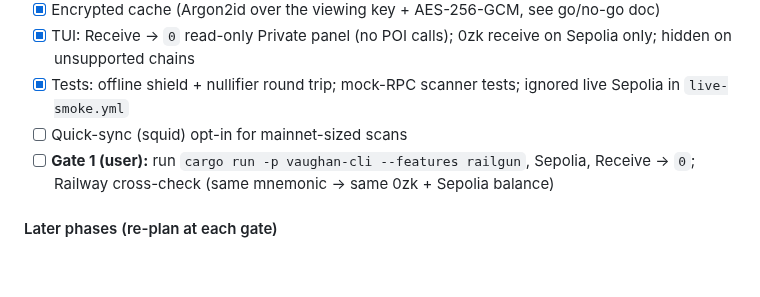
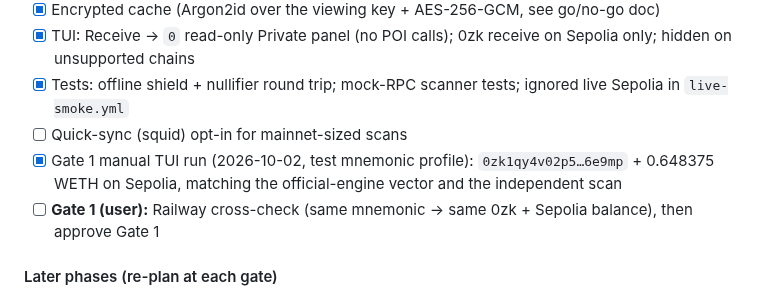
Before and after one commit to r4-ndm/Vaughan-CLI, a Markdown page: TASKS.md, the part around the change. GitHub-like rendering; blank space fills up the shorter version.

Commit message:
docs(railgun): record Gate 1 manual TUI check
Co-authored-by: Cursor <cursoragent@cursor.com>

```diff
--- a/TASKS.md
+++ b/TASKS.md
@@ -631,7 +631,8 @@ Pass: NFT minted on 943; no agent re-prompt between steps; `cargo test -p vaugha
 - [x] TUI: Receive → `0` read-only Private panel (no POI calls); 0zk receive on Sepolia only; hidden on unsupported chains
 - [x] Tests: offline shield + nullifier round trip; mock-RPC scanner tests; ignored live Sepolia in `live-smoke.yml`
 - [ ] Quick-sync (squid) opt-in for mainnet-sized scans
-- [ ] **Gate 1 (user):** run `cargo run -p vaughan-cli --features railgun`, Sepolia, Receive → `0`; Railway cross-check (same mnemonic → same 0zk + Sepolia balance)
+- [x] Gate 1 manual TUI run (2026-10-02, test mnemonic profile): `0zk1qy4v02p5…6e9mp` + 0.648375 WETH on Sepolia, matching the official-engine vector and the independent scan
+- [ ] **Gate 1 (user):** Railway cross-check (same mnemonic → same 0zk + Sepolia balance), then approve Gate 1
 
 #### Later phases (re-plan at each gate)
 
```
